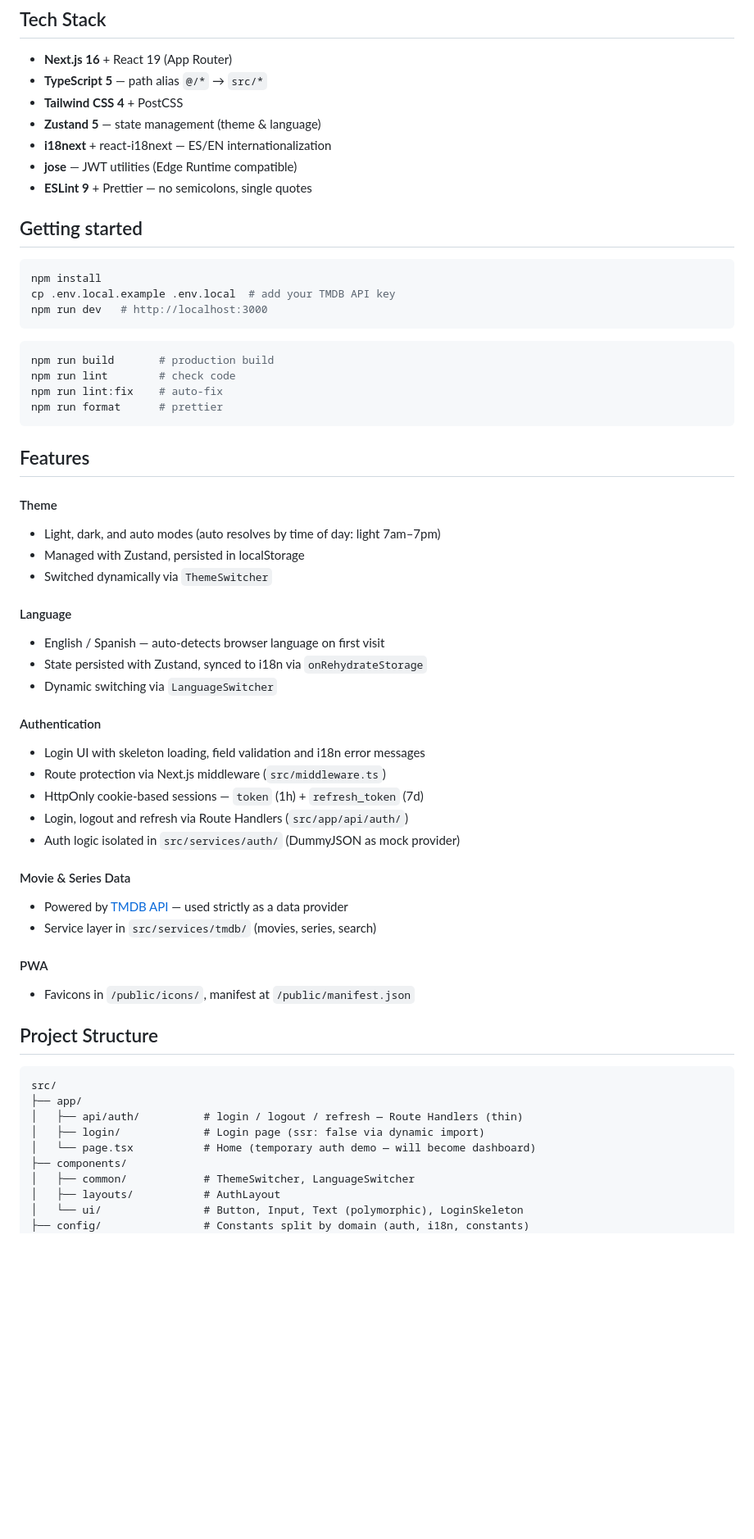
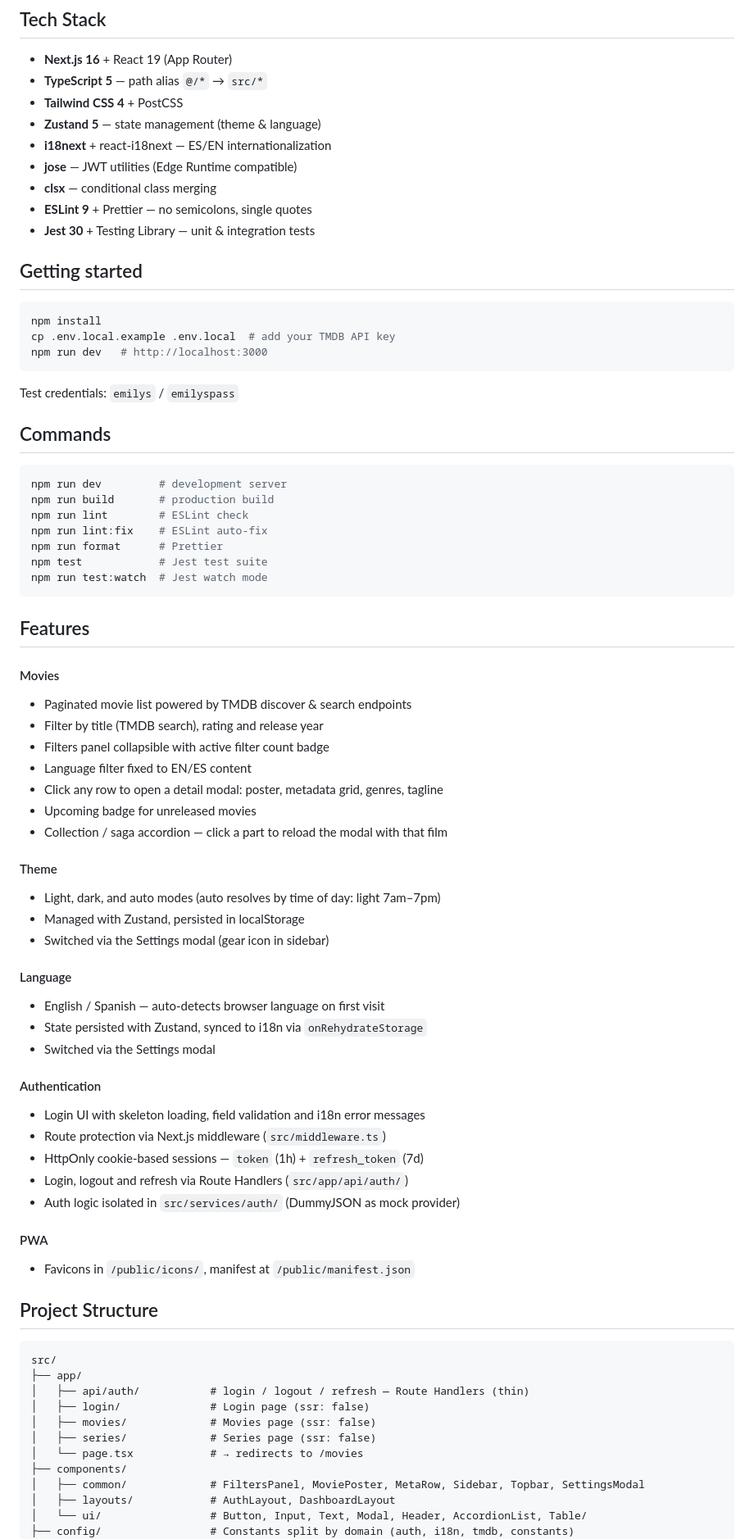
Before and after one commit to AdrianaVent/popcorn, a Markdown page: README.md, the part around one of its changes. Shown at 82% size. GitHub-like rendering; blank space fills up the shorter version.

````diff
--- a/README.md
+++ b/README.md
@@ -10,7 +10,9 @@ Personal movie & series dashboard. Track what you watch, discover new titles.
 - **Zustand 5** — state management (theme & language)
 - **i18next** + react-i18next — ES/EN internationalization
 - **jose** — JWT utilities (Edge Runtime compatible)
+- **clsx** — conditional class merging
 - **ESLint 9** + Prettier — no semicolons, single quotes
+- **Jest 30** + Testing Library — unit & integration tests
 
 ## Getting started
 
@@ -20,24 +22,40 @@ cp .env.local.example .env.local  # add your TMDB API key
 npm run dev   # http://localhost:3000
 ```
 
+Test credentials: `emilys` / `emilyspass`
+
+## Commands
+
 ```bash
+npm run dev         # development server
 npm run build       # production build
-npm run lint        # check code
-npm run lint:fix    # auto-fix
-npm run format      # prettier
+npm run lint        # ESLint check
+npm run lint:fix    # ESLint auto-fix
+npm run format      # Prettier
+npm test            # Jest test suite
+npm run test:watch  # Jest watch mode
 ```
 
 ## Features
 
+#### Movies
+- Paginated movie list powered by TMDB discover & search endpoints
+- Filter by title (TMDB search), rating and release year
+- Filters panel collapsible with active filter count badge
+- Language filter fixed to EN/ES content
+- Click any row to open a detail modal: poster, metadata grid, genres, tagline
+- Upcoming badge for unreleased movies
+- Collection / saga accordion — click a part to reload the modal with that film
+
 #### Theme
 - Light, dark, and auto modes (auto resolves by time of day: light 7am–7pm)
 - Managed with Zustand, persisted in localStorage
-- Switched dynamically via `ThemeSwitcher`
+- Switched via the Settings modal (gear icon in sidebar)
 
 #### Language
 - English / Spanish — auto-detects browser language on first visit
 - State persisted with Zustand, synced to i18n via `onRehydrateStorage`
-- Dynamic switching via `LanguageSwitcher`
+- Switched via the Settings modal
 
 #### Authentication
 - Login UI with skeleton loading, field validation and i18n error messages
@@ -45,10 +63,6 @@ npm run format      # prettier
 - HttpOnly cookie-based sessions — `token` (1h) + `refresh_token` (7d)
 - Login, logout and refresh via Route Handlers (`src/app/api/auth/`)
 - Auth logic isolated in `src/services/auth/` (DummyJSON as mock provider)
-
-#### Movie & Series Data
-- Powered by [TMDB API](https://developer.themoviedb.org/) — used strictly as a data provider
-- Service layer in `src/services/tmdb/` (movies, series, search)
 
 #### PWA
 - Favicons in `/public/icons/`, manifest at `/public/manifest.json`
@@ -58,12 +72,14 @@ npm run format      # prettier
 ```
 src/
 ├── app/
-│   ├── api/auth/          # login / logout / refresh — Route Handlers (thin)
-│   ├── login/             # Login page (ssr: false via dynamic import)
-│   └── page.tsx           # Home (temporary auth demo — will become dashboard)
+│   ├── api/auth/           # login / logout / refresh — Route Handlers (thin)
+│   ├── login/              # Login page (ssr: false)
+│   ├── movies/             # Movies page (ssr: false)
+│   ├── series/             # Series page (ssr: false)
+│   └── page.tsx            # → redirects to /movies
 ├── components/
-│   ├── common/            # ThemeSwitcher, LanguageSwitcher
-│   ├── layouts/           # AuthLayout
-│   └── ui/                # Button, Input, Text (polymorphic), LoginSkeleton
-├── config/                # Constants split by domain (auth, i18n, constants)
+│   ├── common/             # FiltersPanel, MoviePoster, MetaRow, Sidebar, Topbar, SettingsModal
+│   ├── layouts/            # AuthLayout, DashboardLayout
+│   └── ui/                 # Button, Input, Text, Modal, Header, AccordionList, Table/
+├── config/                 # Constants split by domain (auth, i18n, tmdb, constants)
 ├── features/
````
Also changed, not shown: other parts of README.md (+37 -20 lines), CLAUDE.md (+57 -27 lines).
